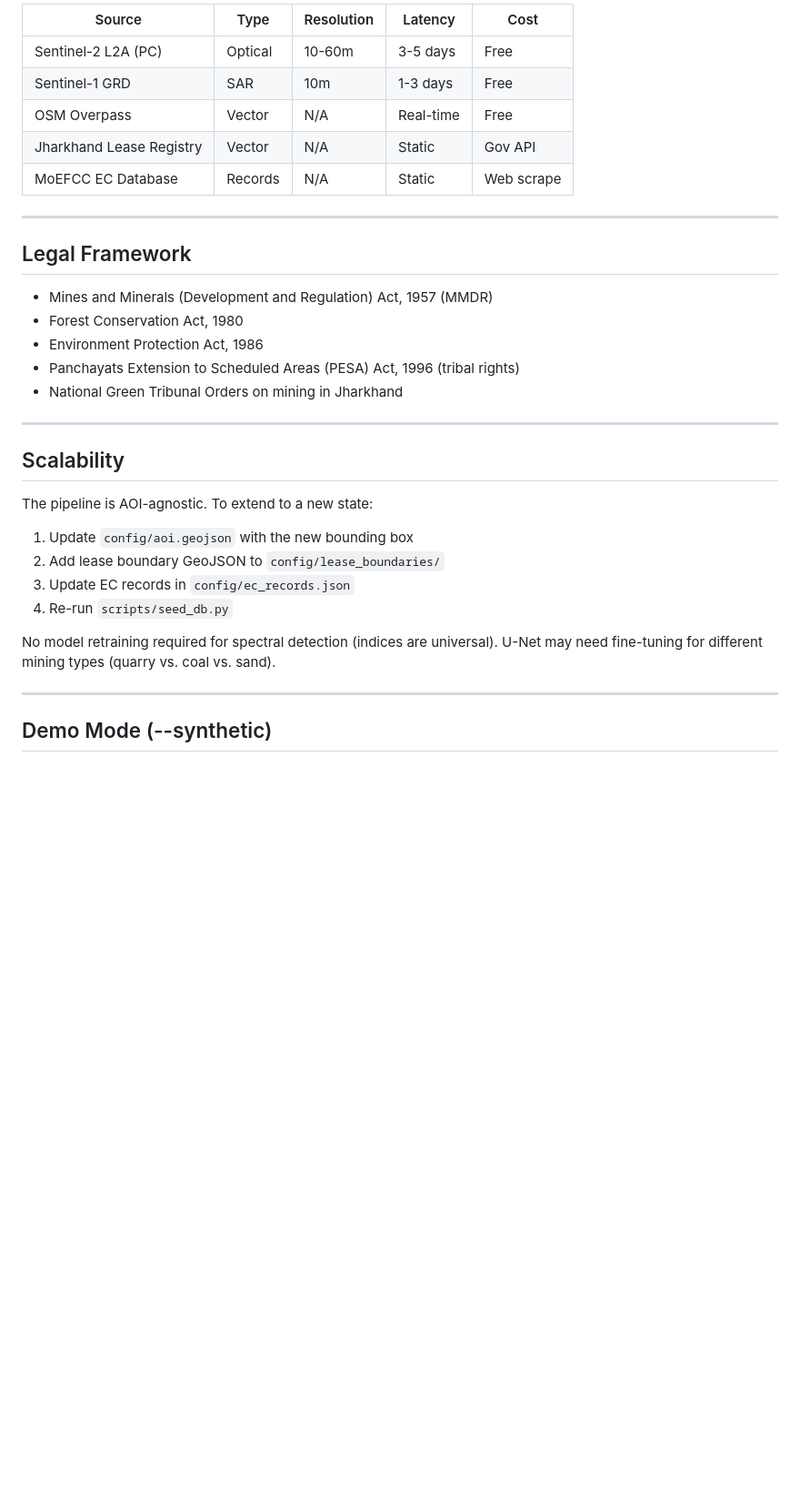
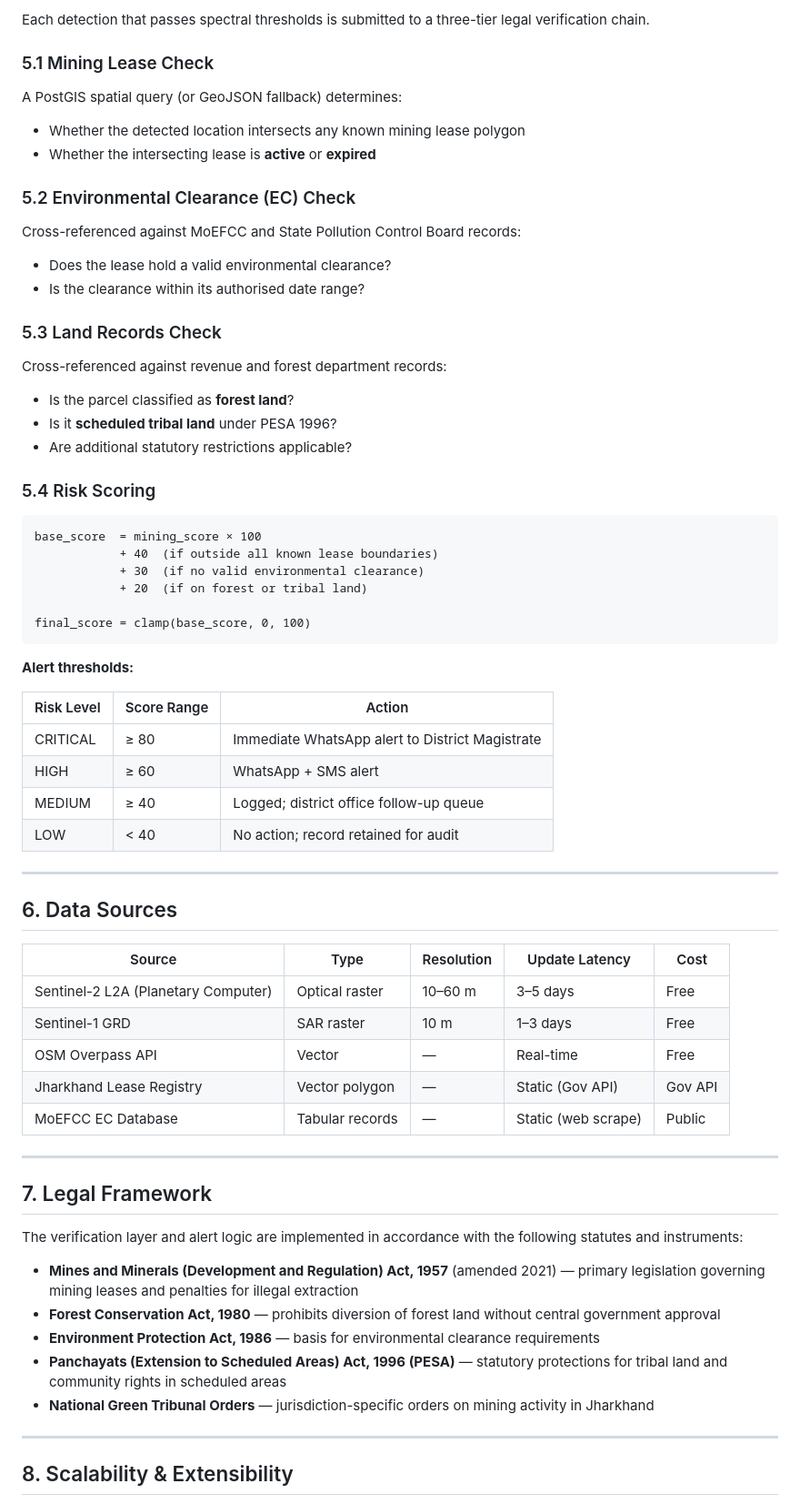
Before and after one commit to DakshRazdan/illegal-mining-detection, a Markdown page: WHITEPAPER.md, the part around one of its changes. Shown at 91% size. Rendered like a GitHub page; blank space fills up the shorter version.

````diff
--- a/WHITEPAPER.md
+++ b/WHITEPAPER.md
@@ -116,36 +147,70 @@ Risk Level:
 
-| Source | Type | Resolution | Latency | Cost |
-|--------|------|-----------|---------|------|
-| Sentinel-2 L2A (PC) | Optical | 10-60m | 3-5 days | Free |
-| Sentinel-1 GRD | SAR | 10m | 1-3 days | Free |
-| OSM Overpass | Vector | N/A | Real-time | Free |
-| Jharkhand Lease Registry | Vector | N/A | Static | Gov API |
-| MoEFCC EC Database | Records | N/A | Static | Web scrape |
+Each detection that passes spectral thresholds is submitted to a three-tier legal verification chain.
+
+### 5.1 Mining Lease Check
+
+A PostGIS spatial query (or GeoJSON fallback) determines:
+- Whether the detected location intersects any known mining lease polygon
+- Whether the intersecting lease is **active** or **expired**
+
+### 5.2 Environmental Clearance (EC) Check
+
+Cross-referenced against MoEFCC and State Pollution Control Board records:
+- Does the lease hold a valid environmental clearance?
+- Is the clearance within its authorised date range?
+
+### 5.3 Land Records Check
+
+Cross-referenced against revenue and forest department records:
+- Is the parcel classified as **forest land**?
+- Is it **scheduled tribal land** under PESA 1996?
+- Are additional statutory restrictions applicable?
+
+### 5.4 Risk Scoring
+
+```
+base_score  = mining_score × 100
+            + 40  (if outside all known lease boundaries)
+            + 30  (if no valid environmental clearance)
+            + 20  (if on forest or tribal land)
+
+final_score = clamp(base_score, 0, 100)
+```
+
+**Alert thresholds:**
+
+| Risk Level | Score Range | Action |
+|------------|------------|--------|
+| CRITICAL | ≥ 80 | Immediate WhatsApp alert to District Magistrate |
+| HIGH | ≥ 60 | WhatsApp + SMS alert |
+| MEDIUM | ≥ 40 | Logged; district office follow-up queue |
+| LOW | < 40 | No action; record retained for audit |
 
 ---
 
-## Legal Framework
+## 6. Data Sources
 
-- Mines and Minerals (Development and Regulation) Act, 1957 (MMDR)
-- Forest Conservation Act, 1980
-- Environment Protection Act, 1986
-- Panchayats Extension to Scheduled Areas (PESA) Act, 1996 (tribal rights)
-- National Green Tribunal Orders on mining in Jharkhand
+| Source | Type | Resolution | Update Latency | Cost |
+|--------|------|------------|----------------|------|
+| Sentinel-2 L2A (Planetary Computer) | Optical raster | 10–60 m | 3–5 days | Free |
+| Sentinel-1 GRD | SAR raster | 10 m | 1–3 days | Free |
+| OSM Overpass API | Vector | — | Real-time | Free |
+| Jharkhand Lease Registry | Vector polygon | — | Static (Gov API) | Gov API |
+| MoEFCC EC Database | Tabular records | — | Static (web scrape) | Public |
 
 ---
 
-## Scalability
+## 7. Legal Framework
 
-The pipeline is AOI-agnostic. To extend to a new state:
-1. Update `config/aoi.geojson` with the new bounding box
-2. Add lease boundary GeoJSON to `config/lease_boundaries/`
-3. Update EC records in `config/ec_records.json`
-4. Re-run `scripts/seed_db.py`
+The verification layer and alert logic are implemented in accordance with the following statutes and instruments:
 
-No model retraining required for spectral detection (indices are universal).
-U-Net may need fine-tuning for different mining types (quarry vs. coal vs. sand).
+- **Mines and Minerals (Development and Regulation) Act, 1957** (amended 2021) — primary legislation governing mining leases and penalties for illegal extraction
+- **Forest Conservation Act, 1980** — prohibits diversion of forest land without central government approval
+- **Environment Protection Act, 1986** — basis for environmental clearance requirements
+- **Panchayats (Extension to Scheduled Areas) Act, 1996 (PESA)** — statutory protections for tribal land and community rights in scheduled areas
+- **National Green Tribunal Orders** — jurisdiction-specific orders on mining activity in Jharkhand
 
 ---
 
-## Demo Mode (--synthetic)
+## 8. Scalability & Extensibility
 
````
Also changed, not shown: other parts of WHITEPAPER.md (+151 -85 lines).
